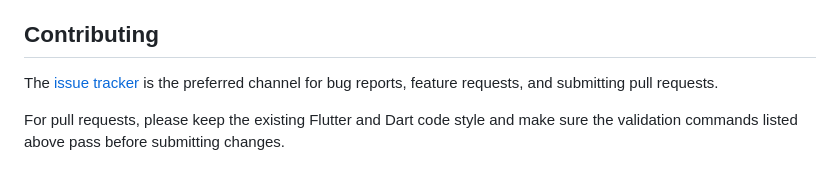
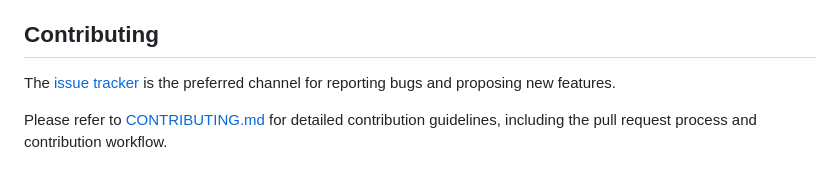
Before and after one commit to krish-techx/spring-petclinic-community-flutter, a Markdown page: README.md, the part around the change. GitHub-like rendering.

Commit message:
docs: link CONTRIBUTING.md in README

```diff
--- a/README.md
+++ b/README.md
@@ -136,6 +136,6 @@ an advisory Semgrep scan, and CodeQL analysis for workflow security.
 
 ## Contributing
 
-The [issue tracker](https://github.com/San-43/spring-petclinic-flutter/issues) is the preferred channel for bug reports, feature requests, and submitting pull requests.
+The [issue tracker](https://github.com/San-43/spring-petclinic-flutter/issues) is the preferred channel for reporting bugs and proposing new features.
 
-For pull requests, please keep the existing Flutter and Dart code style and make sure the validation commands listed above pass before submitting changes.
+Please refer to [CONTRIBUTING.md](CONTRIBUTING.md) for detailed contribution guidelines, including the pull request process and contribution workflow.
```
